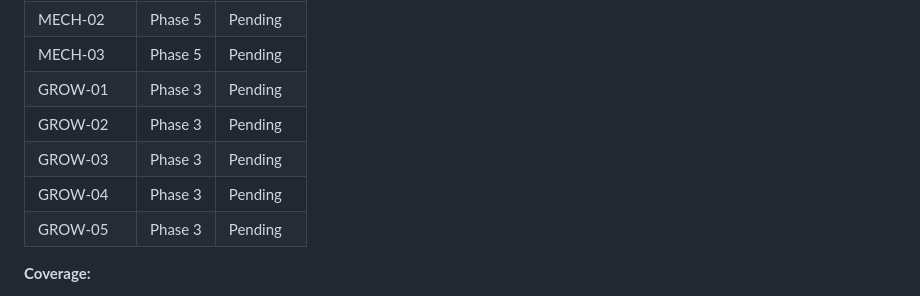
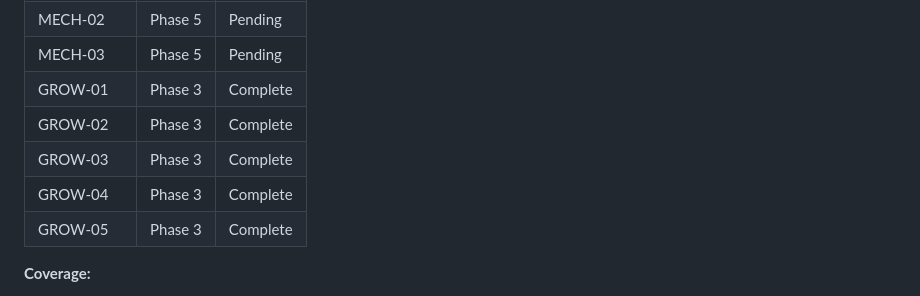
Before and after one commit to zeenjeim/dodge-ai, a Markdown page: .planning/REQUIREMENTS.md, the part around one of its changes. GitHub-like rendering.

```diff
--- a/.planning/REQUIREMENTS.md
+++ b/.planning/REQUIREMENTS.md
@@ -98,11 +98,11 @@
 | MECH-01 | Phase 5 | Pending |
 | MECH-02 | Phase 5 | Pending |
 | MECH-03 | Phase 5 | Pending |
-| GROW-01 | Phase 3 | Pending |
-| GROW-02 | Phase 3 | Pending |
-| GROW-03 | Phase 3 | Pending |
-| GROW-04 | Phase 3 | Pending |
-| GROW-05 | Phase 3 | Pending |
+| GROW-01 | Phase 3 | Complete |
+| GROW-02 | Phase 3 | Complete |
+| GROW-03 | Phase 3 | Complete |
+| GROW-04 | Phase 3 | Complete |
+| GROW-05 | Phase 3 | Complete |
 
 **Coverage:**
 - v1 requirements: 22 total
```
Also changed, not shown: other parts of .planning/REQUIREMENTS.md (+6 -6 lines), .planning/ROADMAP.md (+6 -6 lines).
